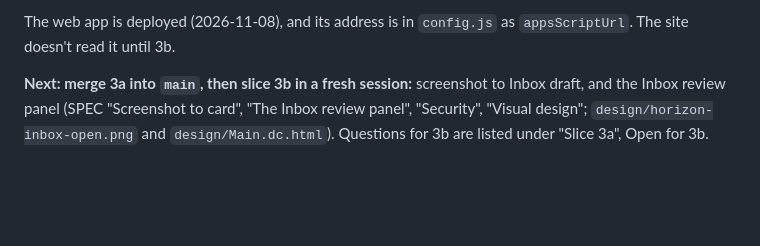
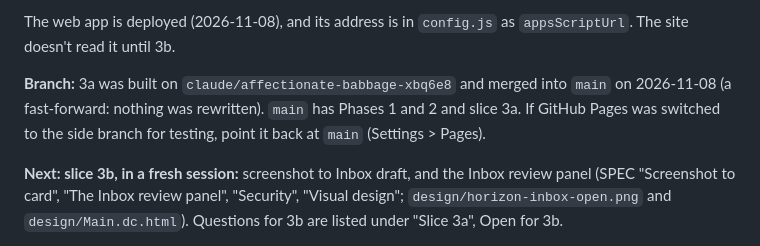
Before and after one commit to blubrd92/Horizon-Tasks, a Markdown page: PLAN.md, the part around the change. Rendered like a GitHub page; blank space fills up the shorter version.

Commit message:
Record that 3a is merged into main
Co-Authored-By: Claude Opus 5.5 <noreply@anthropic.com>
Claude-Session: https://claude.ai/code/session_01LAYUNBXKiSGskCBTBJRuyS

```diff
--- a/PLAN.md
+++ b/PLAN.md
@@ -100,7 +100,12 @@ script; you chose to skip it.)
 The web app is deployed (2026-11-08), and its address is in `config.js`
 as `appsScriptUrl`. The site doesn't read it until 3b.
 
-**Next: merge 3a into `main`, then slice 3b in a fresh session:**
+**Branch:** 3a was built on `claude/affectionate-babbage-xbq6e8` and
+merged into `main` on 2026-11-08 (a fast-forward: nothing was rewritten).
+`main` has Phases 1 and 2 and slice 3a. If GitHub Pages was switched to
+the side branch for testing, point it back at `main` (Settings > Pages).
+
+**Next: slice 3b, in a fresh session:**
 screenshot to Inbox draft, and the Inbox review panel (SPEC "Screenshot
 to card", "The Inbox review panel", "Security", "Visual design";
 `design/horizon-inbox-open.png` and `design/Main.dc.html`). Questions for
```
